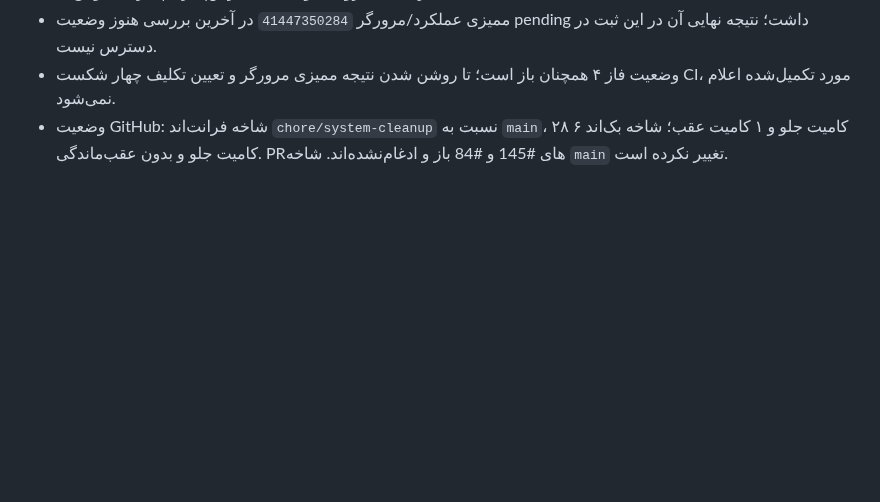
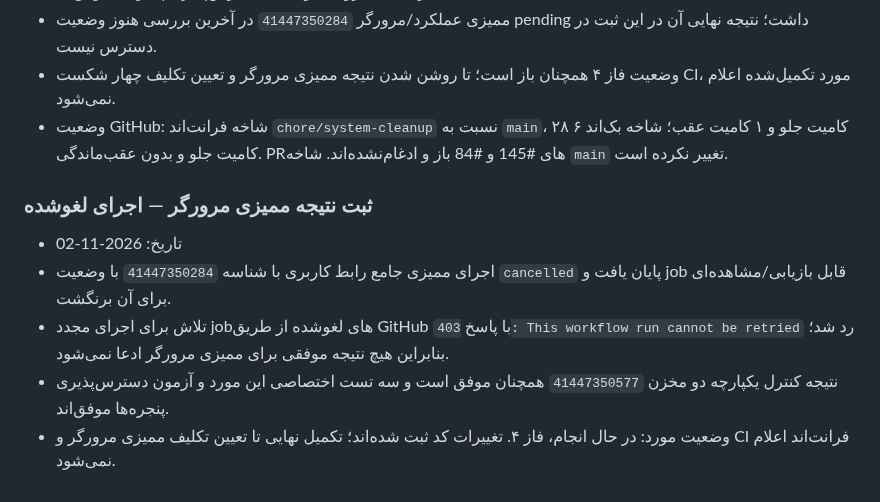
Before and after one commit to Saeidesl/PRSPRO2, a Markdown page: CLEANUP_LOG.md, the part around the change. GitHub-like rendering; blank space fills up the shorter version.

Commit message:
docs(cleanup): record cancelled browser audit

```diff
--- a/CLEANUP_LOG.md
+++ b/CLEANUP_LOG.md
@@ -276,3 +276,11 @@
 - ممیزی عملکرد/مرورگر `41447350284` در آخرین بررسی هنوز وضعیت pending داشت؛ نتیجه نهایی آن در این ثبت در دسترس نیست.
 - وضعیت فاز ۴ همچنان باز است؛ تا روشن شدن نتیجه ممیزی مرورگر و تعیین تکلیف چهار شکست CI، مورد تکمیل‌شده اعلام نمی‌شود.
 - وضعیت GitHub: شاخه فرانت‌اند `chore/system-cleanup` نسبت به `main`، ۲۸ کامیت جلو و ۱ کامیت عقب؛ شاخه بک‌اند ۶ کامیت جلو و بدون عقب‌ماندگی. PRهای #145 و #84 باز و ادغام‌نشده‌اند. شاخه `main` تغییر نکرده است.
+
+
+### ثبت نتیجه ممیزی مرورگر — اجرای لغوشده
+- تاریخ: 2026-11-02
+- اجرای ممیزی جامع رابط کاربری با شناسه `41447350284` با وضعیت `cancelled` پایان یافت و job قابل بازیابی/مشاهده‌ای برای آن برنگشت.
+- تلاش برای اجرای مجدد jobهای لغوشده از طریق GitHub با پاسخ `403: This workflow run cannot be retried` رد شد؛ بنابراین هیچ نتیجه موفقی برای ممیزی مرورگر ادعا نمی‌شود.
+- نتیجه کنترل یکپارچه دو مخزن `41447350577` همچنان موفق است و سه تست اختصاصی این مورد و آزمون دسترس‌پذیری پنجره‌ها موفق‌اند.
+- وضعیت مورد: در حال انجام، فاز ۴. تغییرات کد ثبت شده‌اند؛ تکمیل نهایی تا تعیین تکلیف ممیزی مرورگر و CI فرانت‌اند اعلام نمی‌شود.
```
